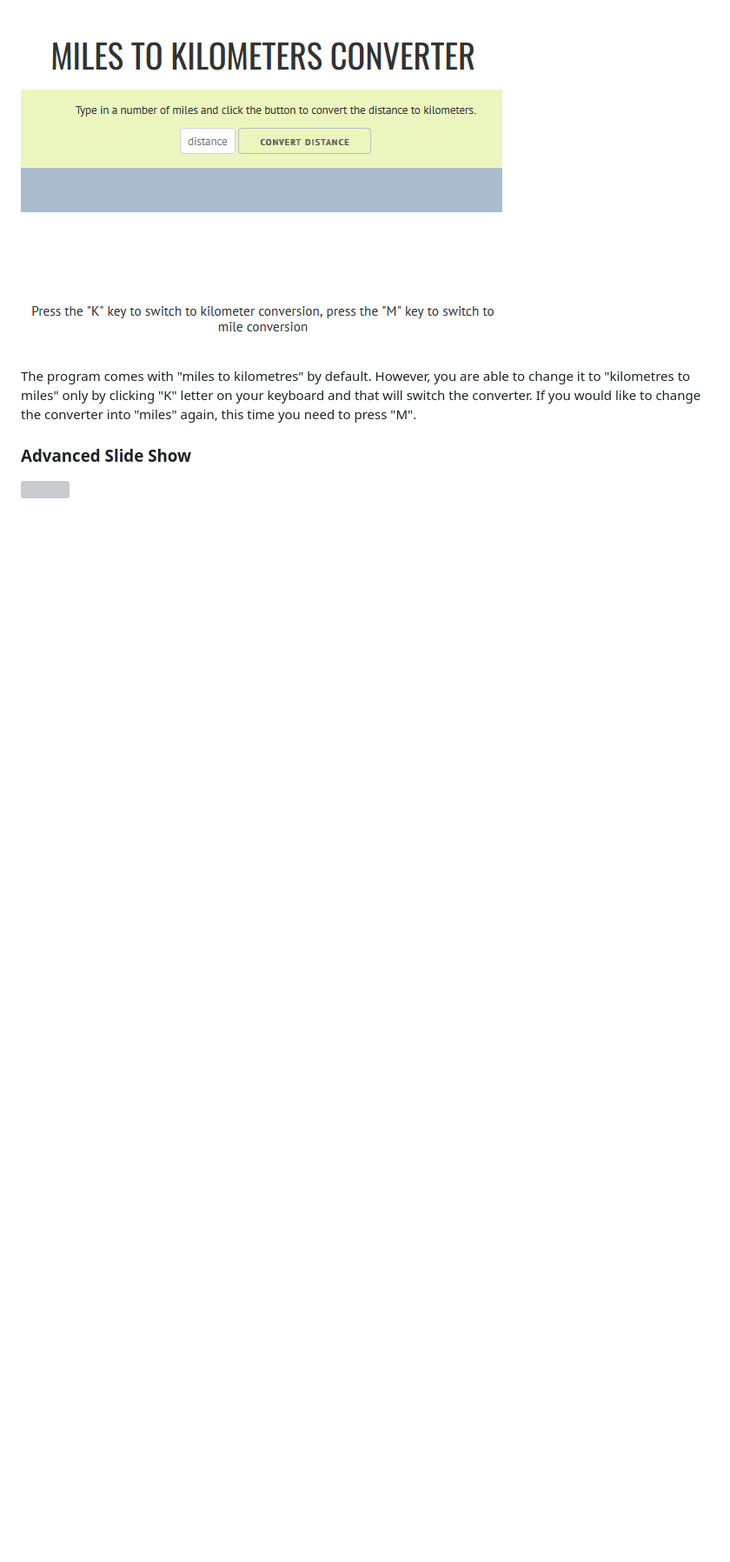
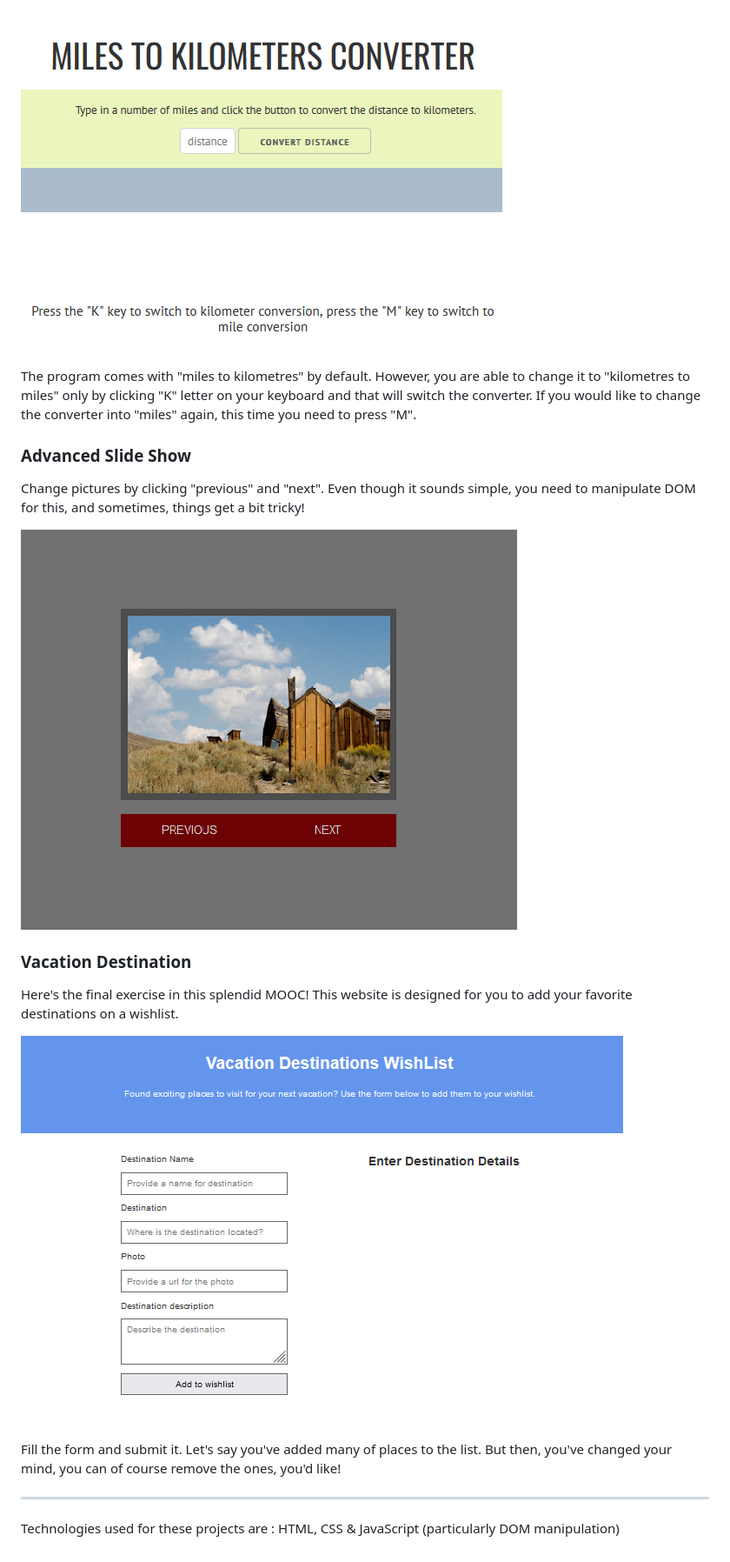
Before and after one commit to merv-e/Coursera-Projects, a Markdown page: README.md, the part around the change printed below. Shown: that part at 87% size. GitHub-like rendering; pictures changed too: img/slide-show.png (added), img/vacation-destination.png (added); blank space fills up the shorter version; grey boxes are pictures that could not be loaded.

```diff
--- a/README.md
+++ b/README.md
@@ -15,5 +15,19 @@ With this project, it's possible to convert km to mile or the opposite. You need
  The program comes with "miles to kilometres" by default. However, you are able to change it to "kilometres to miles" only by clicking "K" letter on your keyboard and that will switch the converter. If you would like to change the converter into "miles" again, this time you need to press "M".
 
  ### Advanced Slide Show
+Change pictures by clicking "previous" and "next". Even though it sounds simple, you need to manipulate DOM for this, and sometimes, things get a bit tricky!
 
  ![](/img/slide-show.png)
+
+
+### Vacation Destination
+
+Here's the final exercise in this splendid MOOC! This website is designed for you to add your favorite destinations on a wishlist.
+
+![](/img/vacation-destination.png)
+
+Fill the form and submit it. Let's say you've added many of places to the list. But then, you've changed your mind, you can of course remove the ones, you'd like!
+
+-----------
+
+Technologies used for these projects are : HTML, CSS & JavaScript (particularly DOM manipulation)
```
Also changed, not shown: other parts of README.md (+2 -2 lines).
